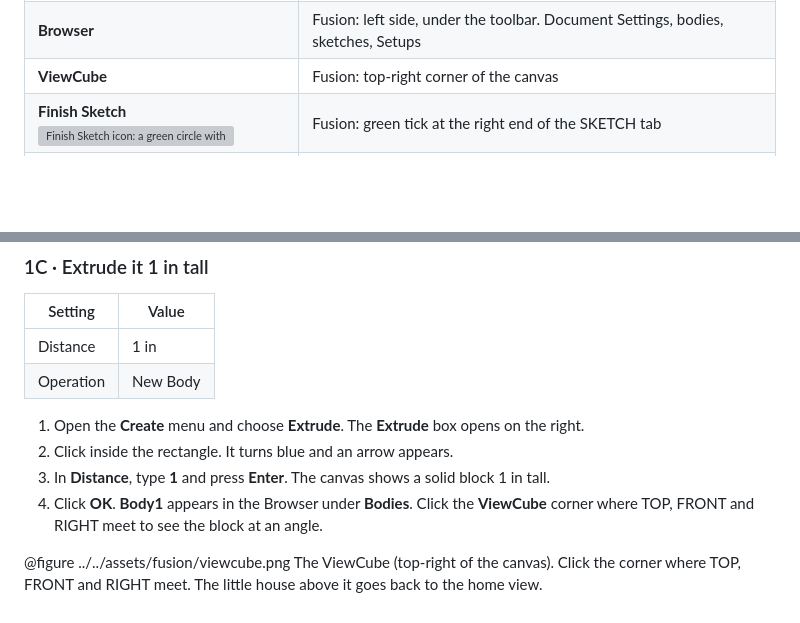
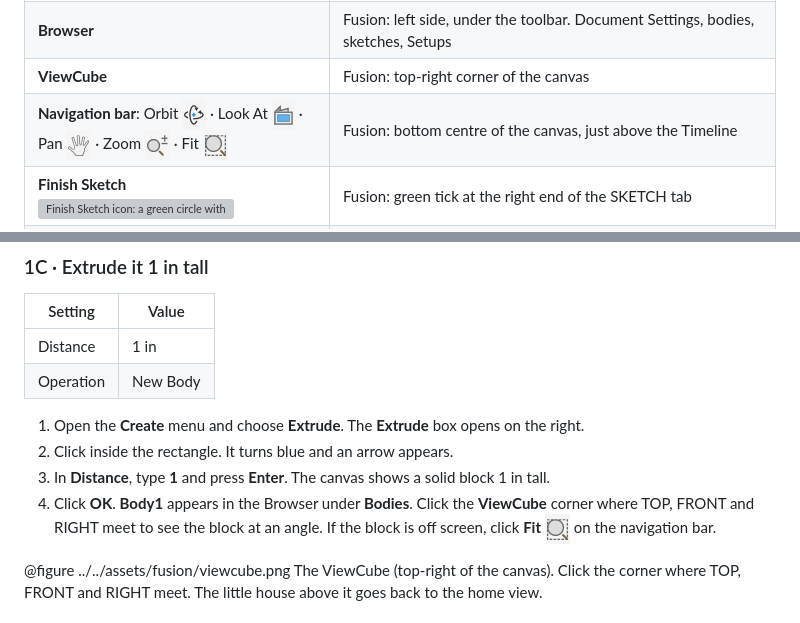
Before and after one commit to rorywinters/rorywinters.github.io, a Markdown page: fusion/lesson-00-groove-block/lesson.md, 2 parts joined by grey strips. Rendered like a GitHub page; pictures changed too: assets/fusion/icon-fit.png (added), assets/fusion/icon-look-at.png (added), assets/fusion/icon-orbit.png (added); blank space fills up the shorter version; grey boxes are pictures that could not be loaded.

Commit message:
Fusion: navigation bar icons (Orbit, Look At, Pan, Zoom, Fit) in Lesson 0
Co-Authored-By: Claude Opus 5.5 <noreply@anthropic.com>
Claude-Session: https://claude.ai/code/session_0163dwnQbRreDLoonJcYF74u

```diff
--- a/fusion/lesson-00-groove-block/lesson.md
+++ b/fusion/lesson-00-groove-block/lesson.md
@@ -66,6 +66,7 @@ You model an aluminum block with a rounded-rectangle groove on top, program the
 | **Toolbar** | Fusion: across the top. Sketch, Create, Modify, Setup and 2D tools |
 | **Browser** | Fusion: left side, under the toolbar. Document Settings, bodies, sketches, Setups |
 | **ViewCube** | Fusion: top-right corner of the canvas |
+| **Navigation bar**: Orbit ![Orbit icon: a curved arrow around a blue dot](../../assets/fusion/icon-orbit.png) · Look At ![Look At icon: a blue screen with a camera top](../../assets/fusion/icon-look-at.png) · Pan ![Pan icon: an open hand](../../assets/fusion/icon-pan.png) · Zoom ![Zoom icon: a magnifying glass with plus and minus](../../assets/fusion/icon-zoom.png) · Fit ![Fit icon: a magnifying glass in a dashed box](../../assets/fusion/icon-fit.png) | Fusion: bottom centre of the canvas, just above the Timeline |
 | **Finish Sketch** ![Finish Sketch icon: a green circle with a white tick](../../assets/fusion/icon-finish-sketch.png) | Fusion: green tick at the right end of the SKETCH tab |
 | **Sketch Palette** | Fusion: right side, shows while you sketch. Its **Finish Sketch** button at the bottom ![Finish Sketch button at the bottom of the Sketch Palette, under the 3D Sketch box](../../assets/fusion/finish-sketch-palette.png) does the same job as the green tick |
 | **Timeline** | Fusion: along the bottom. Every feature in order; double-click one to edit it |
@@ -183,7 +184,7 @@ Job time | 8.36 in × 7 passes ÷ 10 in/min | About 5.9 min · compare to Simula
 1. Open the **Create** menu and choose **Extrude**. The **Extrude** box opens on the right.
 2. Click inside the rectangle. It turns blue and an arrow appears.
 3. In **Distance**, type **1** and press **Enter**. The canvas shows a solid block 1 in tall.
-4. Click **OK**. **Body1** appears in the Browser under **Bodies**. Click the **ViewCube** corner where TOP, FRONT and RIGHT meet to see the block at an angle.
+4. Click **OK**. **Body1** appears in the Browser under **Bodies**. Click the **ViewCube** corner where TOP, FRONT and RIGHT meet to see the block at an angle. If the block is off screen, click **Fit** ![Fit icon: a magnifying glass in a dashed box](../../assets/fusion/icon-fit.png) on the navigation bar.
 
 @figure ../../assets/fusion/viewcube.png The ViewCube (top-right of the canvas). Click the corner where TOP, FRONT and RIGHT meet. The little house above it goes back to the home view.
 
```
Also changed, not shown: other parts of fusion/lesson-00-groove-block/lesson.md (+1 -1 lines), assets/fusion/navigation-bar.png (added).
